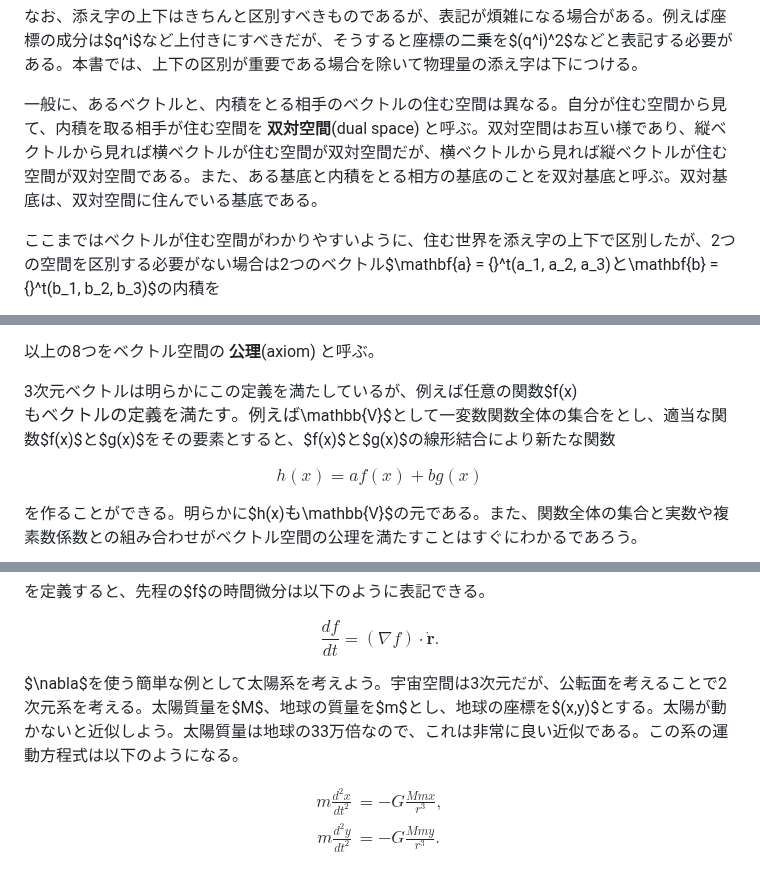
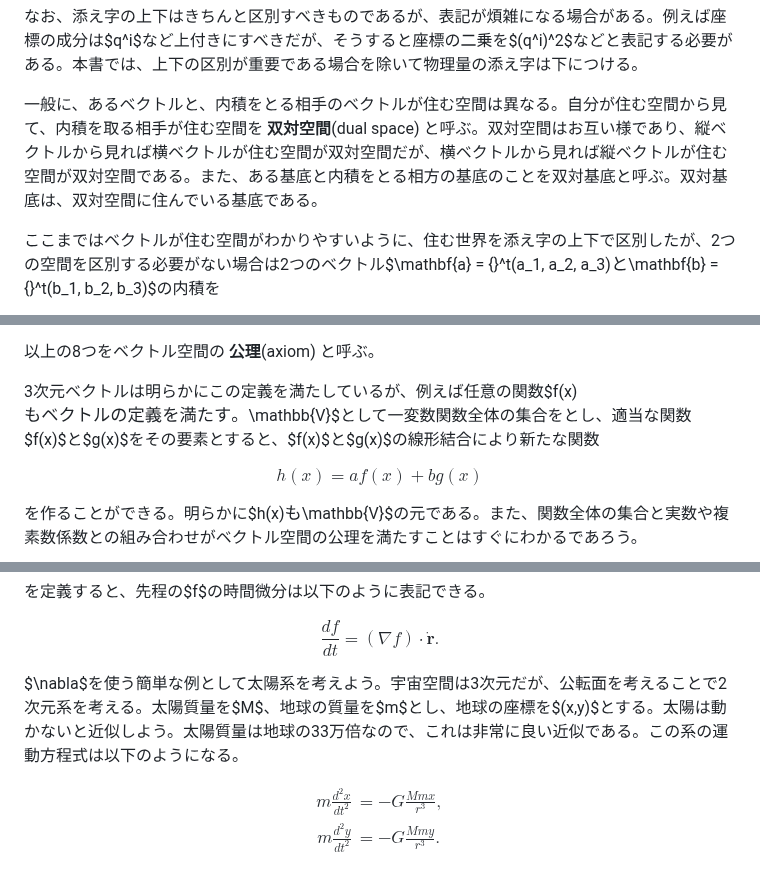
Before and after one commit to kaityo256/classical_mechanics, a Markdown page: preparation/README.md, 3 parts joined by grey strips. GitHub-like rendering.

Commit message:
:wrench: revises Chap. 2

```diff
--- a/preparation/README.md
+++ b/preparation/README.md
@@ -166,7 +166,7 @@ $$
 
 なお、添え字の上下はきちんと区別すべきものであるが、表記が煩雑になる場合がある。例えば座標の成分は$q^i$など上付きにすべきだが、そうすると座標の二乗を$(q^i)^2$などと表記する必要がある。本書では、上下の区別が重要である場合を除いて物理量の添え字は下につける。
 
-一般に、あるベクトルと、内積をとる相手のベクトルの住む空間は異なる。自分が住む空間から見て、内積を取る相手が住む空間を **双対空間**(dual space) と呼ぶ。双対空間はお互い様であり、縦ベクトルから見れば横ベクトルが住む空間が双対空間だが、横ベクトルから見れば縦ベクトルが住む空間が双対空間である。また、ある基底と内積をとる相方の基底のことを双対基底と呼ぶ。双対基底は、双対空間に住んでいる基底である。
+一般に、あるベクトルと、内積をとる相手のベクトルが住む空間は異なる。自分が住む空間から見て、内積を取る相手が住む空間を **双対空間**(dual space) と呼ぶ。双対空間はお互い様であり、縦ベクトルから見れば横ベクトルが住む空間が双対空間だが、横ベクトルから見れば縦ベクトルが住む空間が双対空間である。また、ある基底と内積をとる相方の基底のことを双対基底と呼ぶ。双対基底は、双対空間に住んでいる基底である。
 
 ここまではベクトルが住む空間がわかりやすいように、住む世界を添え字の上下で区別したが、2つの空間を区別する必要がない場合は2つのベクトル$\mathbf{a} = {}^t(a_1, a_2, a_3)$と$\mathbf{b} = {}^t(b_1, b_2, b_3)$の内積を
 
@@ -245,7 +245,7 @@ $$
 
 以上の8つをベクトル空間の **公理**(axiom) と呼ぶ。
 
-3次元ベクトルは明らかにこの定義を満たしているが、例えば任意の関数$f(x)$もベクトルの定義を満たす。例えば$\mathbb{V}$として一変数関数全体の集合をとし、適当な関数$f(x)$と$g(x)$をその要素とすると、$f(x)$と$g(x)$の線形結合により新たな関数
+3次元ベクトルは明らかにこの定義を満たしているが、例えば任意の関数$f(x)$もベクトルの定義を満たす。$\mathbb{V}$として一変数関数全体の集合をとし、適当な関数$f(x)$と$g(x)$をその要素とすると、$f(x)$と$g(x)$の線形結合により新たな関数
 
 $$
 h(x) = af(x) + bg(x)
@@ -592,7 +592,7 @@ $$
 \frac{df}{dt} = (\nabla f) \cdot \dot{\mathbf{r}}.
 $$
 
-$\nabla$を使う簡単な例として太陽系を考えよう。宇宙空間は3次元だが、公転面を考えることで2次元系を考える。太陽質量を$M$、地球の質量を$m$とし、地球の座標を$(x,y)$とする。太陽が動かないと近似しよう。太陽質量は地球の33万倍なので、これは非常に良い近似である。この系の運動方程式は以下のようになる。
+$\nabla$を使う簡単な例として太陽系を考えよう。宇宙空間は3次元だが、公転面を考えることで2次元系を考える。太陽質量を$M$、地球の質量を$m$とし、地球の座標を$(x,y)$とする。太陽は動かないと近似しよう。太陽質量は地球の33万倍なので、これは非常に良い近似である。この系の運動方程式は以下のようになる。
 
 $$
 \begin{aligned}
```
Also changed, not shown: other parts of preparation/README.md (+1 -1 lines).
